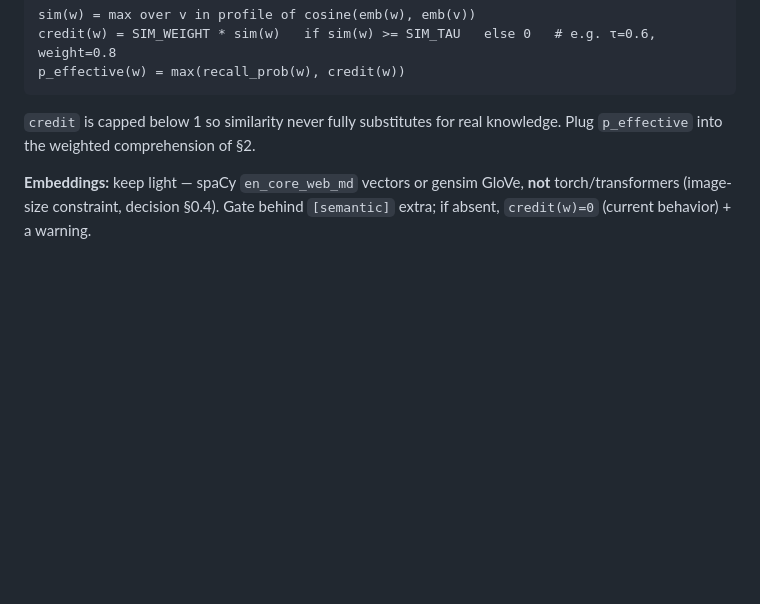
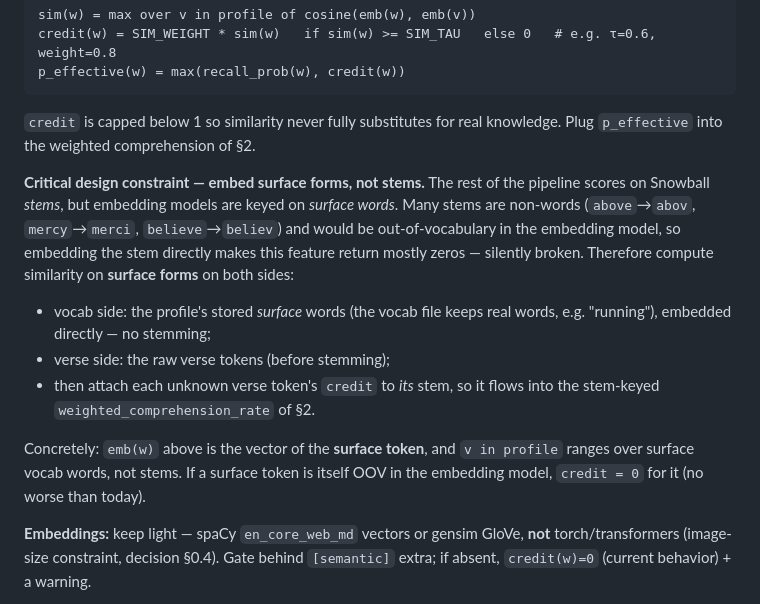
Before and after one commit to B0001/bible, a Markdown page: PHASE5_DESIGN.md, the part around the change. GitHub-like rendering; blank space fills up the shorter version.

Commit message:
Resolve stem-vs-surface-form mismatch in Phase 5 semantic design
The pipeline scores on Snowball stems, but embeddings key on surface words; many
stems are non-words (abov, merci, believ) and OOV in the embedding vocab, which
would make the item-19 similarity fallback silently return zeros. Sharpen
PHASE5_DESIGN.md §4 to compute similarity on surface forms (vocab file stores
real words; verse tokens taken pre-stemming) and attach credit back to the stem.

Co-Authored-By: Claude Opus 4.8 <noreply@anthropic.com>
Claude-Session: https://claude.ai/code/session_012PfNkEJwgbox182L9aFkHj

```diff
--- a/PHASE5_DESIGN.md
+++ b/PHASE5_DESIGN.md
@@ -160,6 +160,23 @@ p_effective(w) = max(recall_prob(w), credit(w))
 `credit` is capped below 1 so similarity never fully substitutes for real
 knowledge. Plug `p_effective` into the weighted comprehension of §2.
 
+**Critical design constraint — embed surface forms, not stems.** The rest of the
+pipeline scores on Snowball *stems*, but embedding models are keyed on *surface
+words*. Many stems are non-words (`above`→`abov`, `mercy`→`merci`,
+`believe`→`believ`) and would be out-of-vocabulary in the embedding model, so
+embedding the stem directly makes this feature return mostly zeros — silently
+broken. Therefore compute similarity on **surface forms** on both sides:
+
+- vocab side: the profile's stored *surface* words (the vocab file keeps real
+  words, e.g. "running"), embedded directly — no stemming;
+- verse side: the raw verse tokens (before stemming);
+- then attach each unknown verse token's `credit` to *its* stem, so it flows into
+  the stem-keyed `weighted_comprehension_rate` of §2.
+
+Concretely: `emb(w)` above is the vector of the **surface token**, and
+`v in profile` ranges over surface vocab words, not stems. If a surface token is
+itself OOV in the embedding model, `credit = 0` for it (no worse than today).
+
 **Embeddings:** keep light — spaCy `en_core_web_md` vectors or gensim GloVe, **not**
 torch/transformers (image-size constraint, decision §0.4). Gate behind `[semantic]`
 extra; if absent, `credit(w)=0` (current behavior) + a warning.
```
